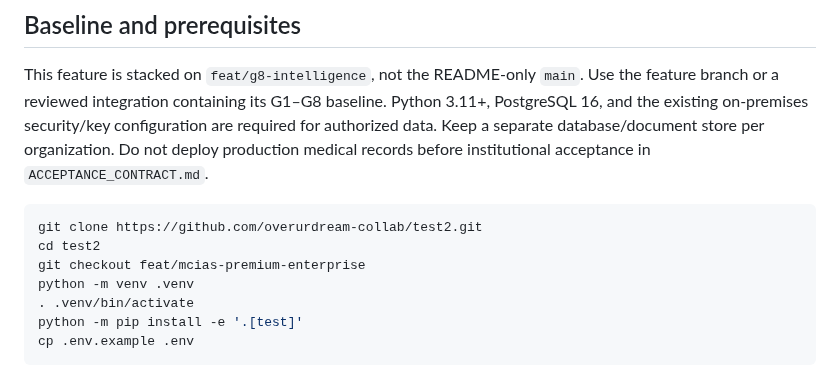
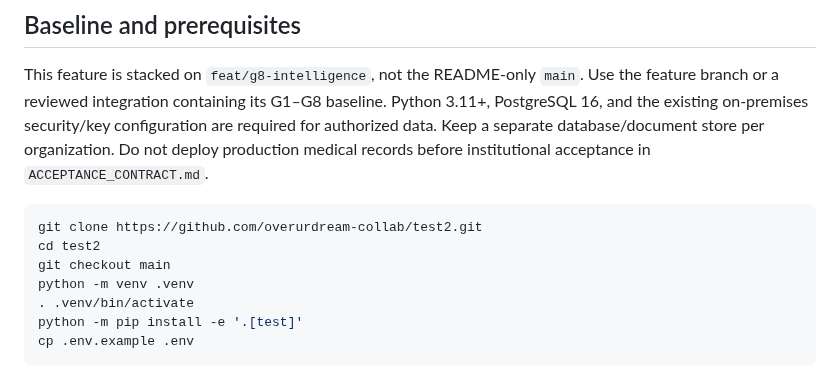
Before and after one commit to overurdream-collab/test2, a Markdown page: docs/FRONTEND_INSTALLATION.md, the part around the change. Drawn GitHub-style.

````diff
--- a/docs/FRONTEND_INSTALLATION.md
+++ b/docs/FRONTEND_INSTALLATION.md
@@ -12,7 +12,7 @@ acceptance in `ACCEPTANCE_CONTRACT.md`.
 ```bash
 git clone https://github.com/overurdream-collab/test2.git
 cd test2
-git checkout feat/mcias-premium-enterprise
+git checkout main
 python -m venv .venv
 . .venv/bin/activate
 python -m pip install -e '.[test]'
````
Also changed, not shown: docs/INTEGRATED_CANDIDATE_HANDOFF_AR.md (+1 -1 lines).
